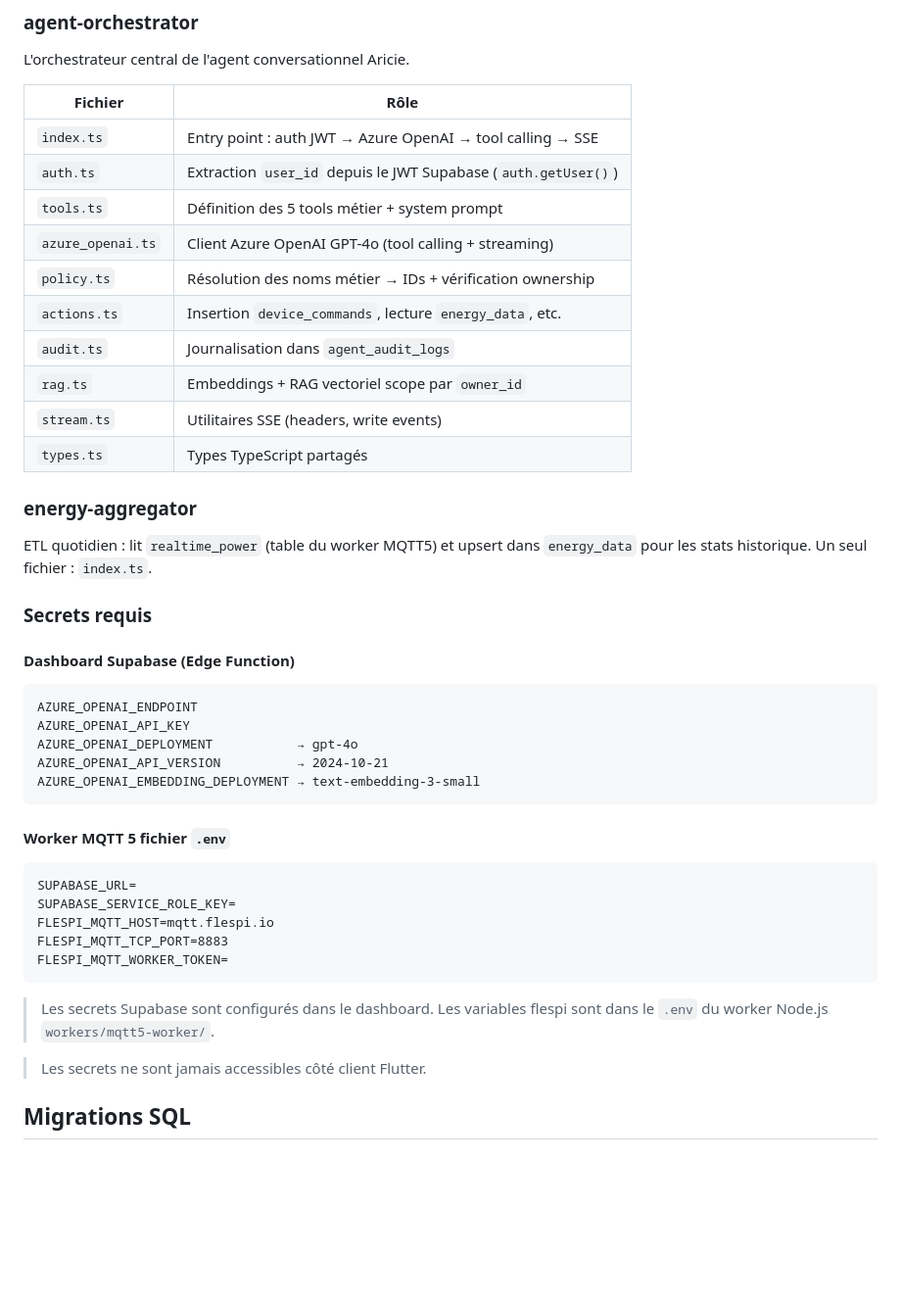
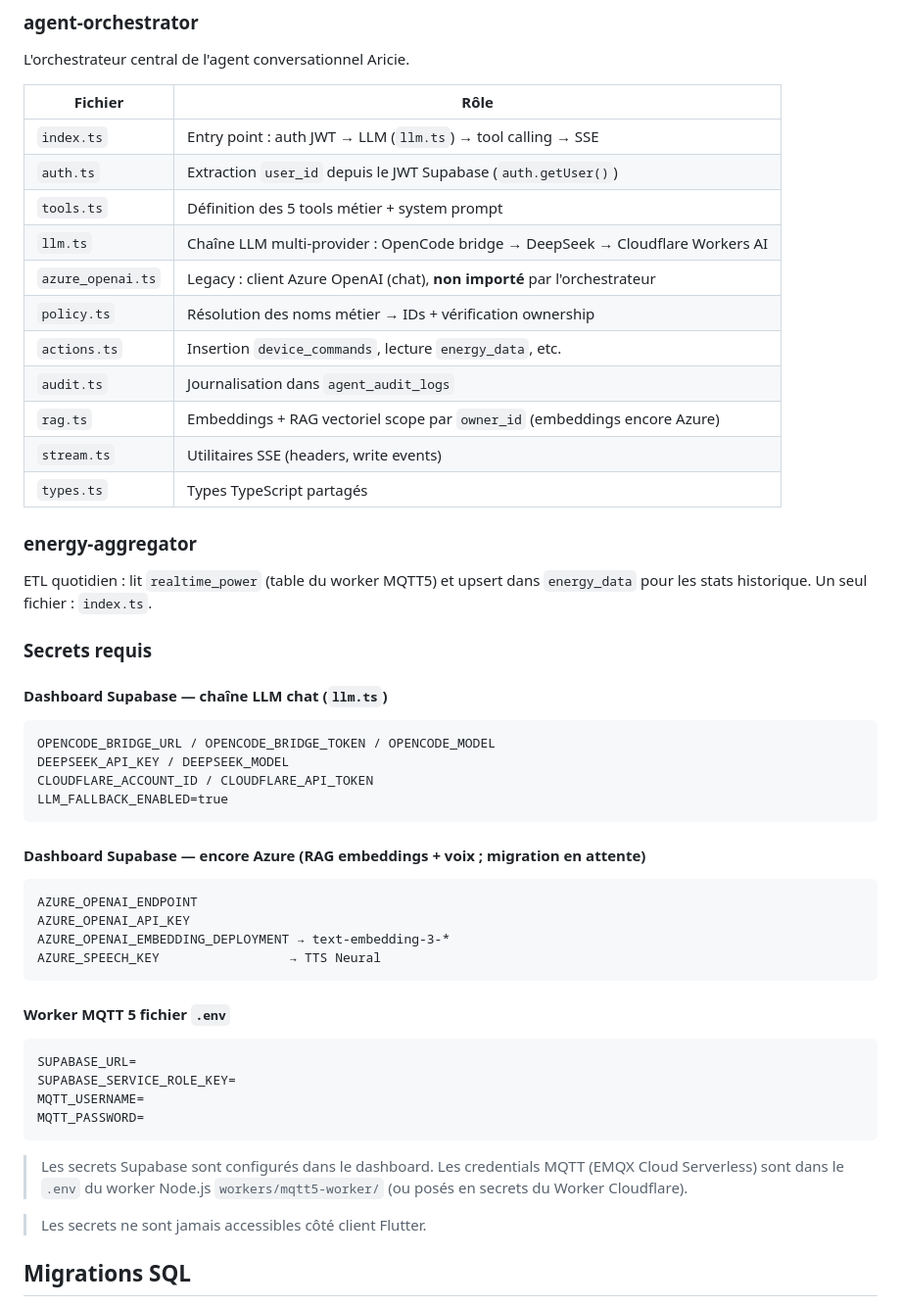
Before and after one commit to HackerGit29/flutter, a Markdown page: docs/core/core.md, the part around the change. Shown at 98% size. Drawn GitHub-style; blank space fills up the shorter version.

Commit message:
docs(core): fichiers orchestrator + secrets LLM/worker réalistes

````diff
--- a/docs/core/core.md
+++ b/docs/core/core.md
@@ -16,14 +16,15 @@ L'orchestrateur central de l'agent conversationnel Aricie.
 
 | Fichier | Rôle |
 |---|---|
-| `index.ts` | Entry point : auth JWT → Azure OpenAI → tool calling → SSE |
+| `index.ts` | Entry point : auth JWT → LLM (`llm.ts`) → tool calling → SSE |
 | `auth.ts` | Extraction `user_id` depuis le JWT Supabase (`auth.getUser()`) |
 | `tools.ts` | Définition des 5 tools métier + system prompt |
-| `azure_openai.ts` | Client Azure OpenAI GPT-4o (tool calling + streaming) |
+| `llm.ts` | Chaîne LLM multi-provider : OpenCode bridge → DeepSeek → Cloudflare Workers AI |
+| `azure_openai.ts` | Legacy : client Azure OpenAI (chat), **non importé** par l'orchestrateur |
 | `policy.ts` | Résolution des noms métier → IDs + vérification ownership |
 | `actions.ts` | Insertion `device_commands`, lecture `energy_data`, etc. |
 | `audit.ts` | Journalisation dans `agent_audit_logs` |
-| `rag.ts` | Embeddings + RAG vectoriel scope par `owner_id` |
+| `rag.ts` | Embeddings + RAG vectoriel scope par `owner_id` (embeddings encore Azure) |
 | `stream.ts` | Utilitaires SSE (headers, write events) |
 | `types.ts` | Types TypeScript partagés |
 
@@ -32,25 +33,31 @@ ETL quotidien : lit `realtime_power` (table du worker MQTT5) et upsert dans `ene
 
 ### Secrets requis
 
-#### Dashboard Supabase (Edge Function)
+#### Dashboard Supabase — chaîne LLM chat (`llm.ts`)
+```
+OPENCODE_BRIDGE_URL / OPENCODE_BRIDGE_TOKEN / OPENCODE_MODEL
+DEEPSEEK_API_KEY / DEEPSEEK_MODEL
+CLOUDFLARE_ACCOUNT_ID / CLOUDFLARE_API_TOKEN
+LLM_FALLBACK_ENABLED=true
+```
+
+#### Dashboard Supabase — encore Azure (RAG embeddings + voix ; migration en attente)
 ```
 AZURE_OPENAI_ENDPOINT
 AZURE_OPENAI_API_KEY
-AZURE_OPENAI_DEPLOYMENT           → gpt-4o
-AZURE_OPENAI_API_VERSION          → 2024-10-21
-AZURE_OPENAI_EMBEDDING_DEPLOYMENT → text-embedding-3-small
+AZURE_OPENAI_EMBEDDING_DEPLOYMENT → text-embedding-3-*
+AZURE_SPEECH_KEY                 → TTS Neural
 ```
 
 #### Worker MQTT 5 fichier `.env`
 ```
 SUPABASE_URL=
 SUPABASE_SERVICE_ROLE_KEY=
-FLESPI_MQTT_HOST=mqtt.flespi.io
-FLESPI_MQTT_TCP_PORT=8883
-FLESPI_MQTT_WORKER_TOKEN=
+MQTT_USERNAME=
+MQTT_PASSWORD=
 ```
 
-> Les secrets Supabase sont configurés dans le dashboard. Les variables flespi sont dans le `.env` du worker Node.js `workers/mqtt5-worker/`.
+> Les secrets Supabase sont configurés dans le dashboard. Les credentials MQTT (EMQX Cloud Serverless) sont dans le `.env` du worker Node.js `workers/mqtt5-worker/` (ou posés en secrets du Worker Cloudflare).
 
 > Les secrets ne sont jamais accessibles côté client Flutter.
 
````
